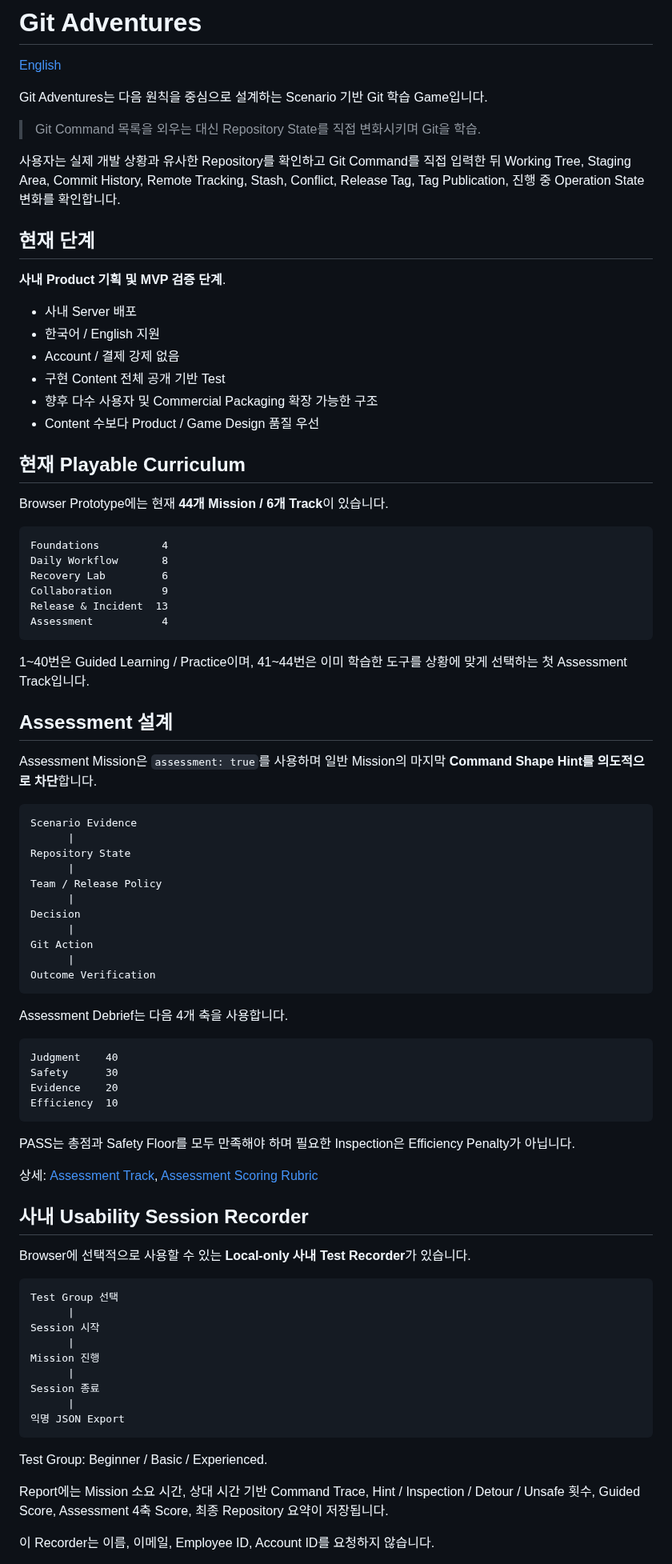
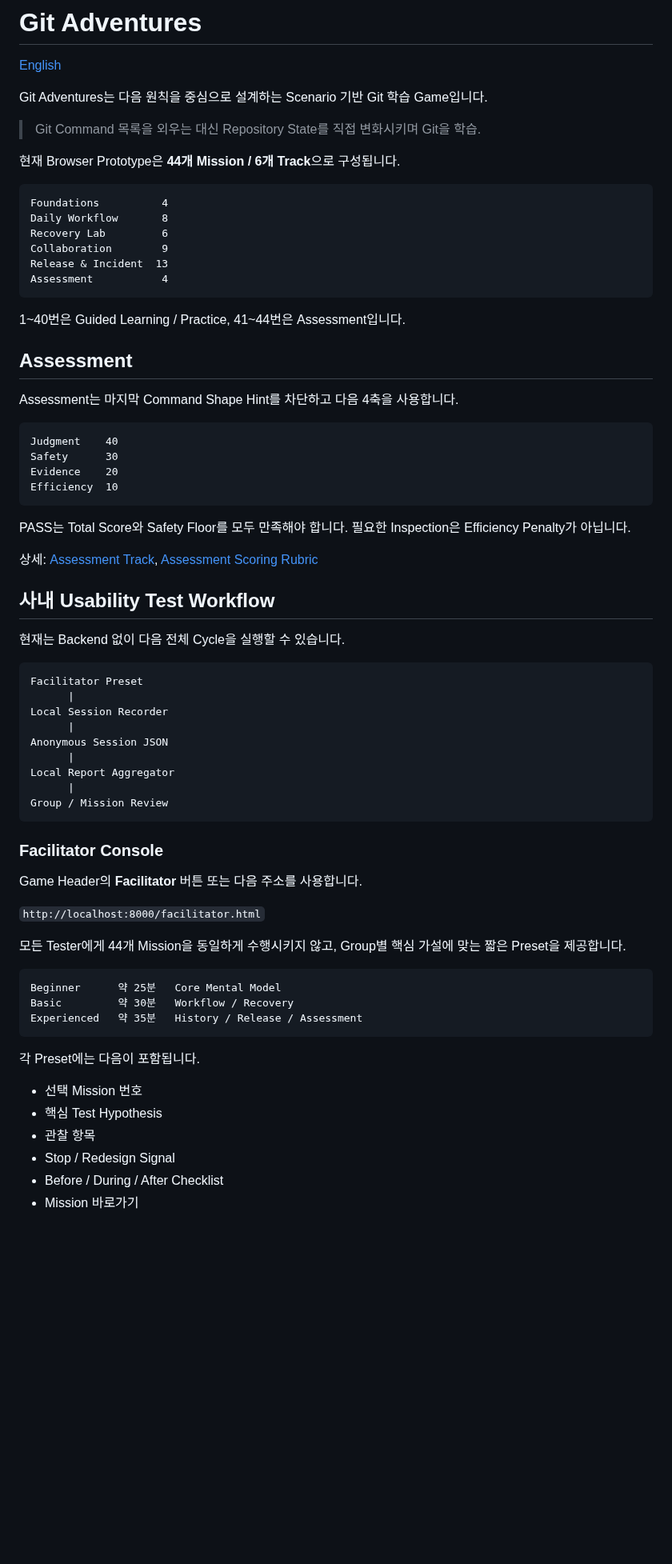
Before and after one commit to kjlee-inlct/git_adventures, a Markdown page: README.ko.md, the part around one of its changes. Shown at 80% size. GitHub-like rendering; blank space fills up the shorter version.

Commit message:
Facilitator Preset 운영 흐름 한글 README 반영

````diff
--- a/README.ko.md
+++ b/README.ko.md
@@ -6,22 +6,7 @@ Git Adventures는 다음 원칙을 중심으로 설계하는 Scenario 기반 Git
 
 > Git Command 목록을 외우는 대신 Repository State를 직접 변화시키며 Git을 학습.
 
-사용자는 실제 개발 상황과 유사한 Repository를 확인하고 Git Command를 직접 입력한 뒤 Working Tree, Staging Area, Commit History, Remote Tracking, Stash, Conflict, Release Tag, Tag Publication, 진행 중 Operation State 변화를 확인합니다.
-
-## 현재 단계
-
-**사내 Product 기획 및 MVP 검증 단계**.
-
-- 사내 Server 배포
-- 한국어 / English 지원
-- Account / 결제 강제 없음
-- 구현 Content 전체 공개 기반 Test
-- 향후 다수 사용자 및 Commercial Packaging 확장 가능한 구조
-- Content 수보다 Product / Game Design 품질 우선
-
-## 현재 Playable Curriculum
-
-Browser Prototype에는 현재 **44개 Mission / 6개 Track**이 있습니다.
+현재 Browser Prototype은 **44개 Mission / 6개 Track**으로 구성됩니다.
 
 ```text
 Foundations          4
@@ -32,27 +17,11 @@ Release & Incident  13
 Assessment           4
 ```
 
-1~40번은 Guided Learning / Practice이며, 41~44번은 이미 학습한 도구를 상황에 맞게 선택하는 첫 Assessment Track입니다.
+1~40번은 Guided Learning / Practice, 41~44번은 Assessment입니다.
 
-## Assessment 설계
+## Assessment
 
-Assessment Mission은 `assessment: true`를 사용하며 일반 Mission의 마지막 **Command Shape Hint를 의도적으로 차단**합니다.
-
-```text
-Scenario Evidence
-      |
-Repository State
-      |
-Team / Release Policy
-      |
-Decision
-      |
-Git Action
-      |
-Outcome Verification
-```
-
-Assessment Debrief는 다음 4개 축을 사용합니다.
+Assessment는 마지막 Command Shape Hint를 차단하고 다음 4축을 사용합니다.
 
 ```text
 Judgment    40
@@ -61,28 +30,46 @@ Evidence    20
 Efficiency  10
 ```
 
-PASS는 총점과 Safety Floor를 모두 만족해야 하며 필요한 Inspection은 Efficiency Penalty가 아닙니다.
+PASS는 Total Score와 Safety Floor를 모두 만족해야 합니다. 필요한 Inspection은 Efficiency Penalty가 아닙니다.
 
 상세: [Assessment Track](docs/assessment-track.md), [Assessment Scoring Rubric](docs/assessment-scoring.md)
 
-## 사내 Usability Session Recorder
+## 사내 Usability Test Workflow
 
-Browser에 선택적으로 사용할 수 있는 **Local-only 사내 Test Recorder**가 있습니다.
+현재는 Backend 없이 다음 전체 Cycle을 실행할 수 있습니다.
 
 ```text
-Test Group 선택
+Facilitator Preset
       |
-Session 시작
+Local Session Recorder
       |
-Mission 진행
+Anonymous Session JSON
       |
-Session 종료
+Local Report Aggregator
       |
-익명 JSON Export
+Group / Mission Review
 ```
 
-Test Group: Beginner / Basic / Experienced.
+### Facilitator Console
 
-Report에는 Mission 소요 시간, 상대 시간 기반 Command Trace, Hint / Inspection / Detour / Unsafe 횟수, Guided Score, Assessment 4축 Score, 최종 Repository 요약이 저장됩니다.
+Game Header의 **Facilitator** 버튼 또는 다음 주소를 사용합니다.
 
-이 Recorder는 이름, 이메일, Employee ID, Account ID를 요청하지 않습니다.
+`http://localhost:8000/facilitator.html`
+
+모든 Tester에게 44개 Mission을 동일하게 수행시키지 않고, Group별 핵심 가설에 맞는 짧은 Preset을 제공합니다.
+
+```text
+Beginner      약 25분   Core Mental Model
+Basic         약 30분   Workflow / Recovery
+Experienced   약 35분   History / Release / Assessment
+```
+
+각 Preset에는 다음이 포함됩니다.
+
+- 선택 Mission 번호
+- 핵심 Test Hypothesis
+- 관찰 항목
+- Stop / Redesign Signal
+- Before / During / After Checklist
+- Mission 바로가기
+
````
Also changed, not shown: other parts of README.ko.md (+32 -42 lines).
